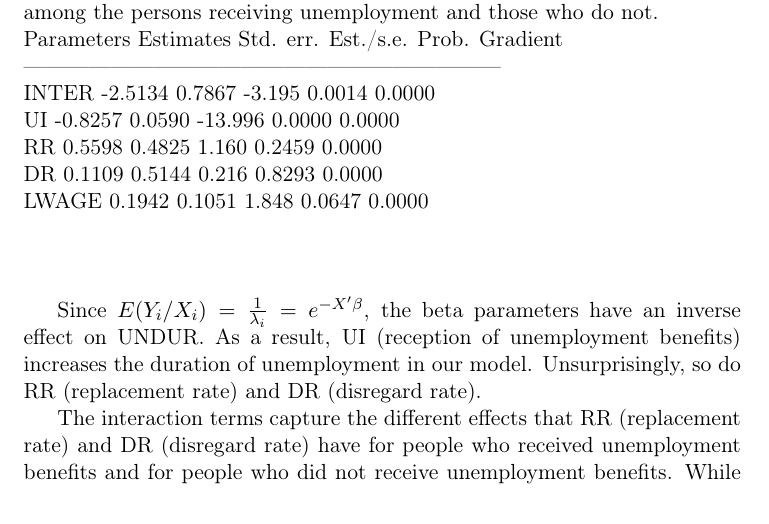
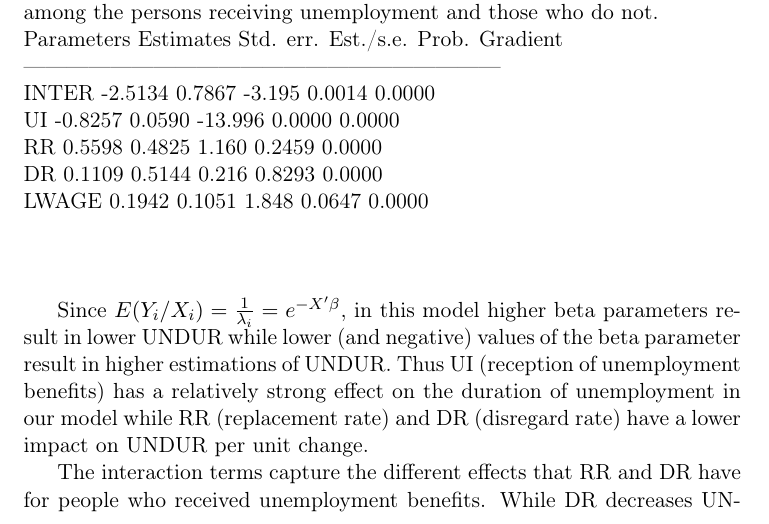
Before and after one commit to joidegn/econ-take-home, a LaTeX document (848553.tex): part of page 2 of 3, cut so that both start at the same text. Compiled offline with pdfLaTeX.

Commit message:
added McCalls paper

```diff
--- a/848553.tex
+++ b/848553.tex
@@ -61,9 +61,10 @@ LWAGE            0.1942        0.1051    1.848   0.0647      0.0000 \\
 \\
 \\
 
-Since $E(Y_i/X_i) = \frac{1}{\lambda_i} = e^{-X'\beta}$, the beta parameters have an inverse effect on UNDUR. As a result, UI (reception of unemployment benefits) increases the duration of unemployment in our model. Unsurprisingly, so do RR (replacement rate) and DR (disregard rate).
+Since $E(Y_i/X_i) = \frac{1}{\lambda_i} = e^{-X'\beta}$, in this model higher beta parameters result in lower UNDUR while lower (and negative) values of the beta parameter result in higher estimations of UNDUR.
+Thus UI (reception of unemployment benefits) has a relatively strong effect on the duration of unemployment in our model while RR (replacement rate) and DR (disregard rate) have a lower impact on UNDUR per unit change.
 
-The interaction terms capture the different effects that RR (replacement rate) and DR (disregard rate) have for people who received unemployment benefits and for people who did not receive unemployment benefits. While DR decreases UNDUR, DRUI seems to increase UNDUR. A higher disregard rate makes it more attractive to take on employment ceteris paribus, so it would seem natural to expect DRUI (disregard rate of people who received unemployment benefits) to have a negative effect on UNDUR. However, we do not observe this.
+The interaction terms capture the different effects that RR and DR have for people who received unemployment benefits. While DR decreases UNDUR, DRUI seems to increase UNDUR. A higher disregard rate makes it more attractive to take on employment ceteris paribus, so it would seem natural to expect DRUI (disregard rate of people who received unemployment benefits) to have a negative effect on UNDUR. However, we do not observe this.
 
 Similarly the intercept makes sure there is a positive unemployment duration predicted if all other variables were to be 0 (we have no datapoint for which this is true). Notably LWAGE has a negative impact on UNDUR. This can be intuitively explained as receiving higher wages might make it more attractive for people to find an open position or also but from a demand perspective there could be more open positions which pay higher wages. LWAGE is defined as the logithm of the weekly wages before unemployment. Thus we would expect an increase of the weekly wage by 1\% to decrease the unemployment duration by $e^{0.19\%} \approx 1$.
 
```
Also changed, not shown: McCalls paper.pdf (added).
